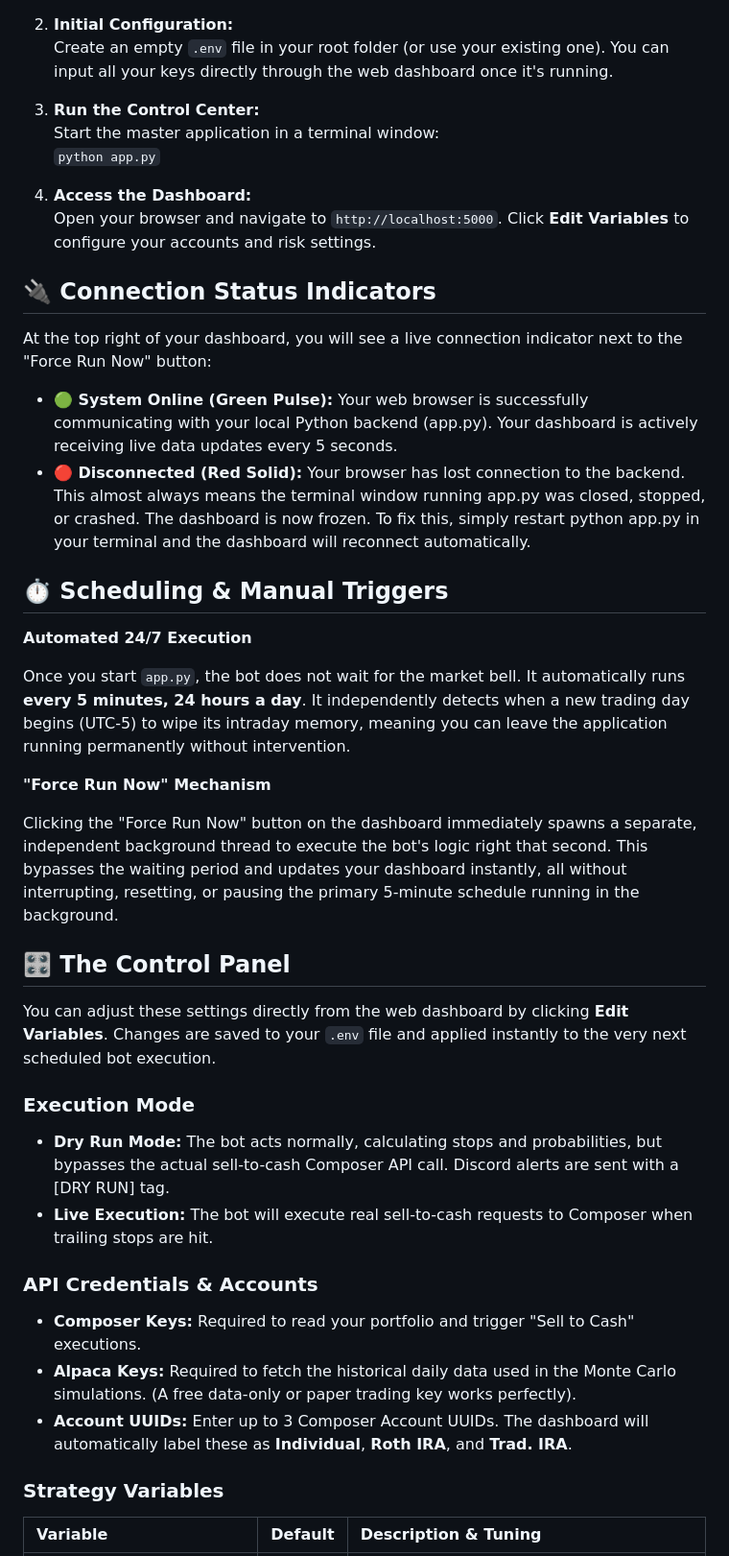
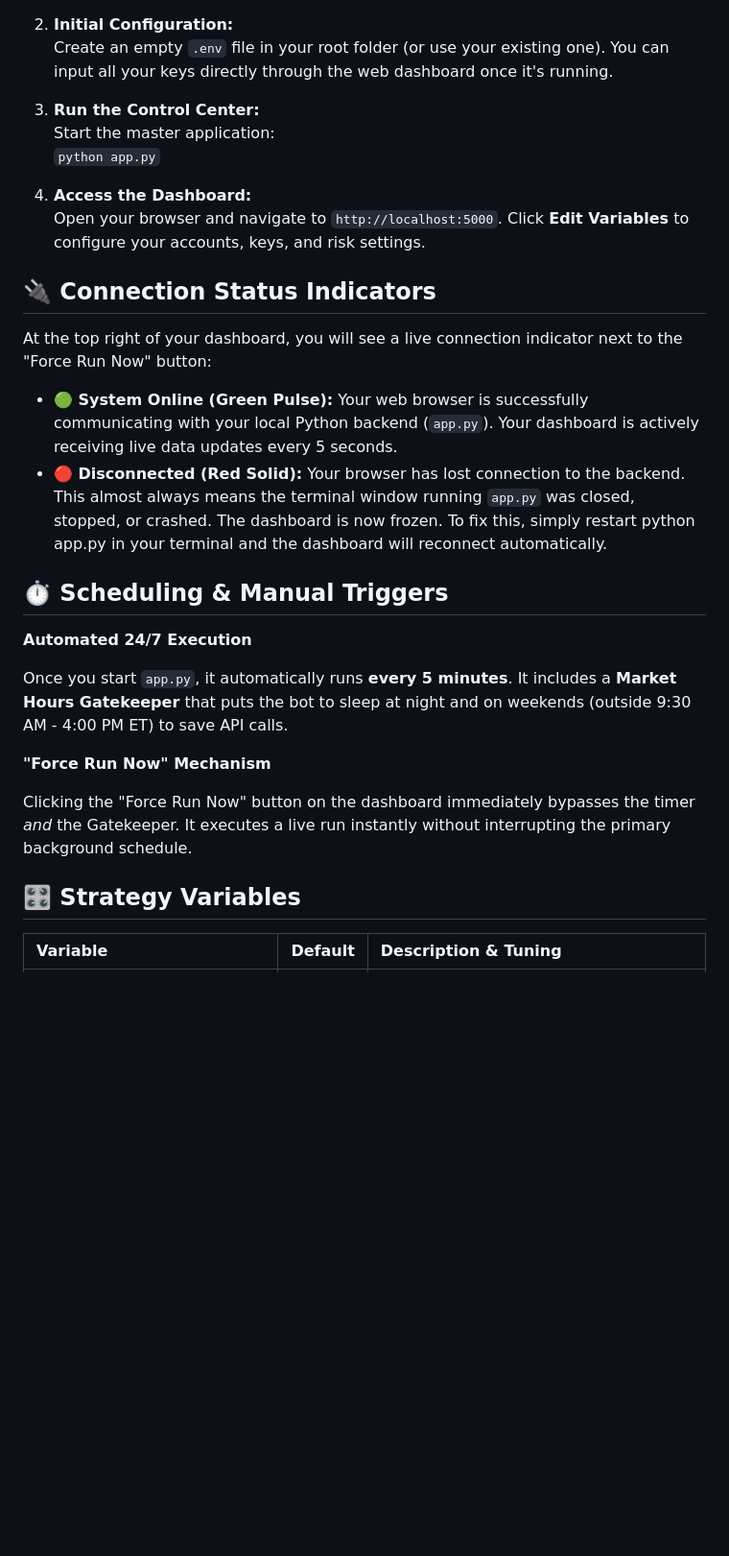
Before and after one commit to Jope31/AlphaBot, a Markdown page: README.md, the part around one of its changes. Shown at 96% size. Drawn GitHub-style; blank space fills up the shorter version.

````diff
--- a/README.md
+++ b/README.md
@@ -34,45 +32,30 @@ Alpha\_Bot\_Project/
    Create an empty ```.env``` file in your root folder (or use your existing one). You can input all your keys directly through the web dashboard once it's running.
 
 3. **Run the Control Center:**
-   Start the master application in a terminal window:
+   Start the master application:
    ```python app.py```
 
 4. **Access the Dashboard:**
-   Open your browser and navigate to ```http://localhost:5000```. Click **Edit Variables** to configure your accounts and risk settings.
+   Open your browser and navigate to ```http://localhost:5000```. Click **Edit Variables** to configure your accounts, keys, and risk settings.
 
 ## **🔌 Connection Status Indicators**
 
 At the top right of your dashboard, you will see a live connection indicator next to the "Force Run Now" button:
 
-* **🟢 System Online (Green Pulse):** Your web browser is successfully communicating with your local Python backend (app.py). Your dashboard is actively receiving live data updates every 5 seconds.
-* **🔴 Disconnected (Red Solid):** Your browser has lost connection to the backend. This almost always means the terminal window running app.py was closed, stopped, or crashed. The dashboard is now frozen. To fix this, simply restart python app.py in your terminal and the dashboard will reconnect automatically.
+* **🟢 System Online (Green Pulse):** Your web browser is successfully communicating with your local Python backend (```app.py```). Your dashboard is actively receiving live data updates every 5 seconds.
+* **🔴 Disconnected (Red Solid):** Your browser has lost connection to the backend. This almost always means the terminal window running ```app.py``` was closed, stopped, or crashed. The dashboard is now frozen. To fix this, simply restart python app.py in your terminal and the dashboard will reconnect automatically.
 
 ## **⏱️ Scheduling & Manual Triggers**
 
 **Automated 24/7 Execution**
 
-Once you start ```app.py```, the bot does not wait for the market bell. It automatically runs **every 5 minutes, 24 hours a day**. It independently detects when a new trading day begins (UTC-5) to wipe its intraday memory, meaning you can leave the application running permanently without intervention.
+Once you start ```app.py```, it automatically runs **every 5 minutes**. It includes a **Market Hours Gatekeeper** that puts the bot to sleep at night and on weekends (outside 9:30 AM \- 4:00 PM ET) to save API calls.
 
 **"Force Run Now" Mechanism**
 
-Clicking the "Force Run Now" button on the dashboard immediately spawns a separate, independent background thread to execute the bot's logic right that second. This bypasses the waiting period and updates your dashboard instantly, all without interrupting, resetting, or pausing the primary 5-minute schedule running in the background.
+Clicking the "Force Run Now" button on the dashboard immediately bypasses the timer *and* the Gatekeeper. It executes a live run instantly without interrupting the primary background schedule.
 
-## **🎛️ The Control Panel**
-
-You can adjust these settings directly from the web dashboard by clicking **Edit Variables**. Changes are saved to your ```.env``` file and applied instantly to the very next scheduled bot execution.
-
-### **Execution Mode**
-
-* **Dry Run Mode:** The bot acts normally, calculating stops and probabilities, but bypasses the actual sell-to-cash Composer API call. Discord alerts are sent with a [DRY RUN] tag.
-* **Live Execution:** The bot will execute real sell-to-cash requests to Composer when trailing stops are hit.
-
-### **API Credentials & Accounts**
-
-* **Composer Keys:** Required to read your portfolio and trigger "Sell to Cash" executions.
-* **Alpaca Keys:** Required to fetch the historical daily data used in the Monte Carlo simulations. (A free data-only or paper trading key works perfectly).
-* **Account UUIDs:** Enter up to 3 Composer Account UUIDs. The dashboard will automatically label these as **Individual**, **Roth IRA**, and **Trad. IRA**.
-
-### **Strategy Variables**
+## **🎛️ Strategy Variables**
 
 | Variable | Default | Description & Tuning |
 | :---- | :---- | :---- |
````
Also changed, not shown: other parts of README.md (+13 -18 lines).
